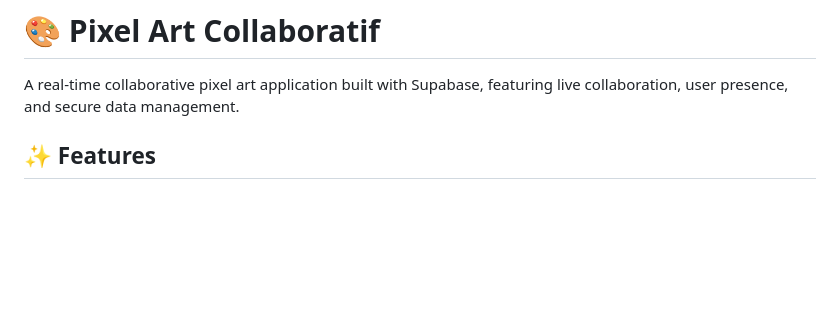
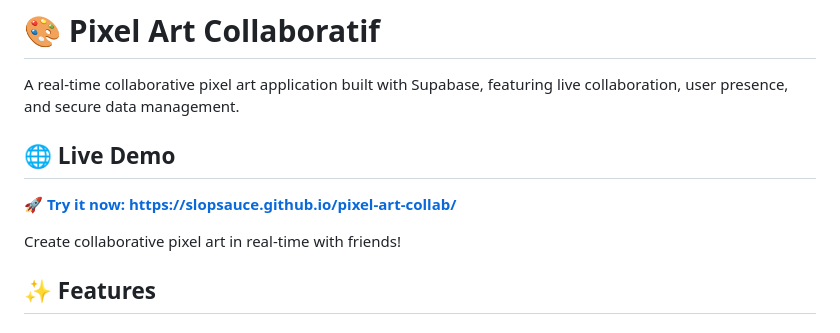
Before and after one commit to slopsauce/pixel-art-collab, a Markdown page: README.md, the part around the change. GitHub-like rendering; blank space fills up the shorter version.

Commit message:
Add live demo URL to README
🤖 Generated with [Claude Code](https://claude.ai/code)

Co-Authored-By: Claude <noreply@anthropic.com>

```diff
--- a/README.md
+++ b/README.md
@@ -1,6 +1,12 @@
 # 🎨 Pixel Art Collaboratif
 
 A real-time collaborative pixel art application built with Supabase, featuring live collaboration, user presence, and secure data management.
+
+## 🌐 Live Demo
+
+**🚀 [Try it now: https://slopsauce.github.io/pixel-art-collab/](https://slopsauce.github.io/pixel-art-collab/)**
+
+Create collaborative pixel art in real-time with friends!
 
 ## ✨ Features
 
```
